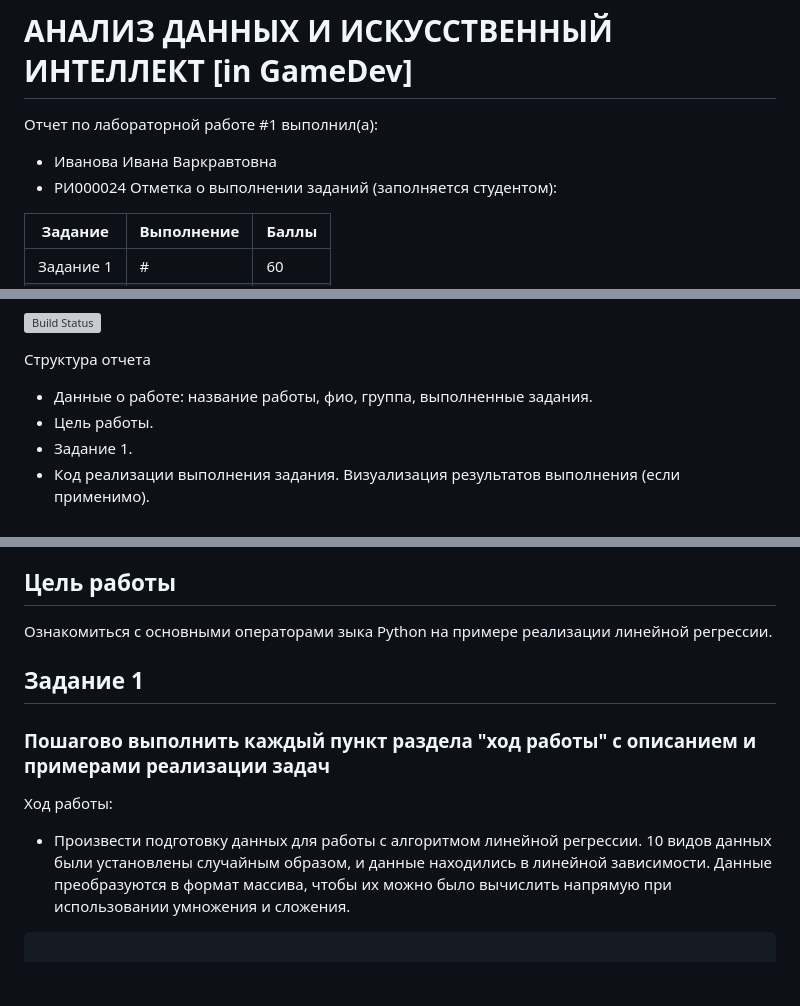
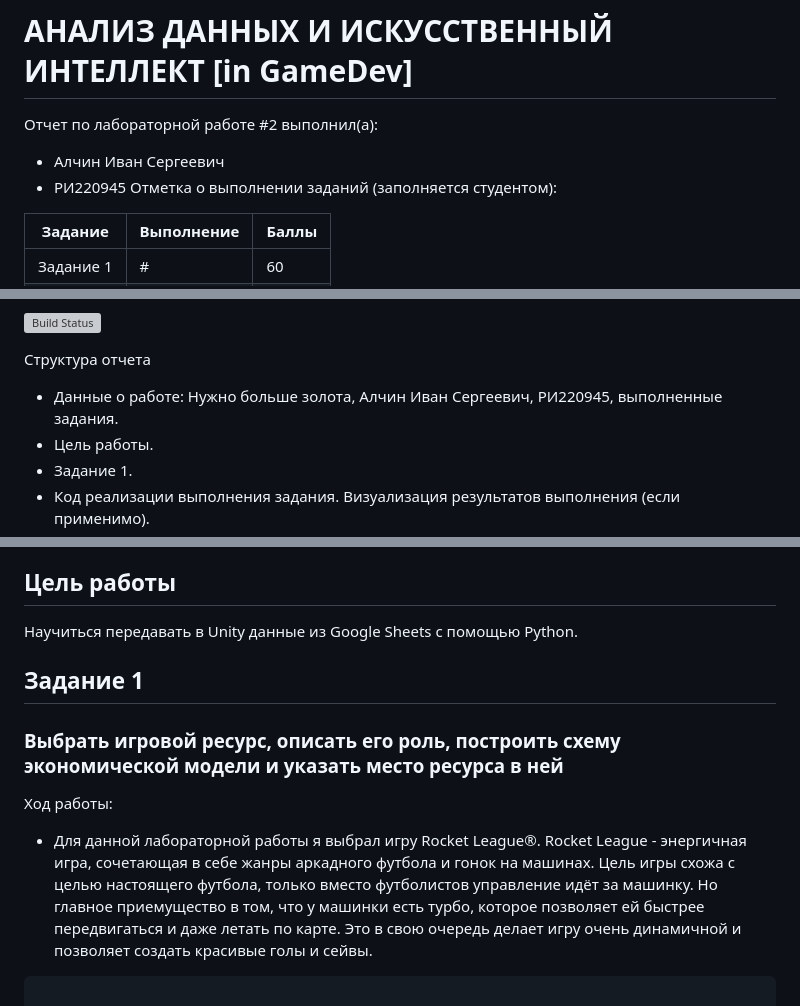
Before and after one commit to W1RDy/DA-in-GameDev-L01-Alchin-Ivan, a Markdown page: lab2/lab2.md, 3 parts joined by grey strips. GitHub-like rendering; blank space fills up the shorter version; grey boxes are pictures that could not be loaded.

````diff
--- a/lab2/lab2.md
+++ b/lab2/lab2.md
@@ -1,7 +1,7 @@
 # АНАЛИЗ ДАННЫХ И ИСКУССТВЕННЫЙ ИНТЕЛЛЕКТ [in GameDev]
-Отчет по лабораторной работе #1 выполнил(а):
-- Иванова Ивана Варкравтовна
-- РИ000024
+Отчет по лабораторной работе #2 выполнил(а):
+- Алчин Иван Сергеевич
+- РИ220945
 Отметка о выполнении заданий (заполняется студентом):
 
 | Задание | Выполнение | Баллы |
@@ -23,7 +23,7 @@
 
 Структура отчета
 
-- Данные о работе: название работы, фио, группа, выполненные задания.
+- Данные о работе: Нужно больше золота, Алчин Иван Сергеевич, РИ220945, выполненные задания.
 - Цель работы.
 - Задание 1.
 - Код реализации выполнения задания. Визуализация результатов выполнения (если применимо).
@@ -35,12 +35,12 @@
 - ✨Magic ✨
 
 ## Цель работы
-Ознакомиться с основными операторами зыка Python на примере реализации линейной регрессии.
+Научиться передавать в Unity данные из Google Sheets с помощью Python.
 
 ## Задание 1
-### Пошагово выполнить каждый пункт раздела "ход работы" с описанием и примерами реализации задач
+### Выбрать игровой ресурс, описать его роль, построить схему экономической модели и указать место ресурса в ней
 Ход работы:
-- Произвести подготовку данных для работы с алгоритмом линейной регрессии. 10 видов данных были установлены случайным образом, и данные находились в линейной зависимости. Данные преобразуются в формат массива, чтобы их можно было вычислить напрямую при использовании умножения и сложения.
+- Для данной лабораторной работы я выбрал игру Rocket League®. Rocket League - энергичная игра, сочетающая в себе жанры аркадного футбола и гонок на машинах. Цель игры схожа с целью настоящего футбола, только вместо футболистов управление идёт за машинку. Но главное приемущество в том, что у машинки есть турбо, которое позволяет ей быстрее передвигаться и даже летать по карте. Это в свою очередь делает игру очень динамичной и позволяет создать красивые голы и сейвы.
 
 ```py
 
````
